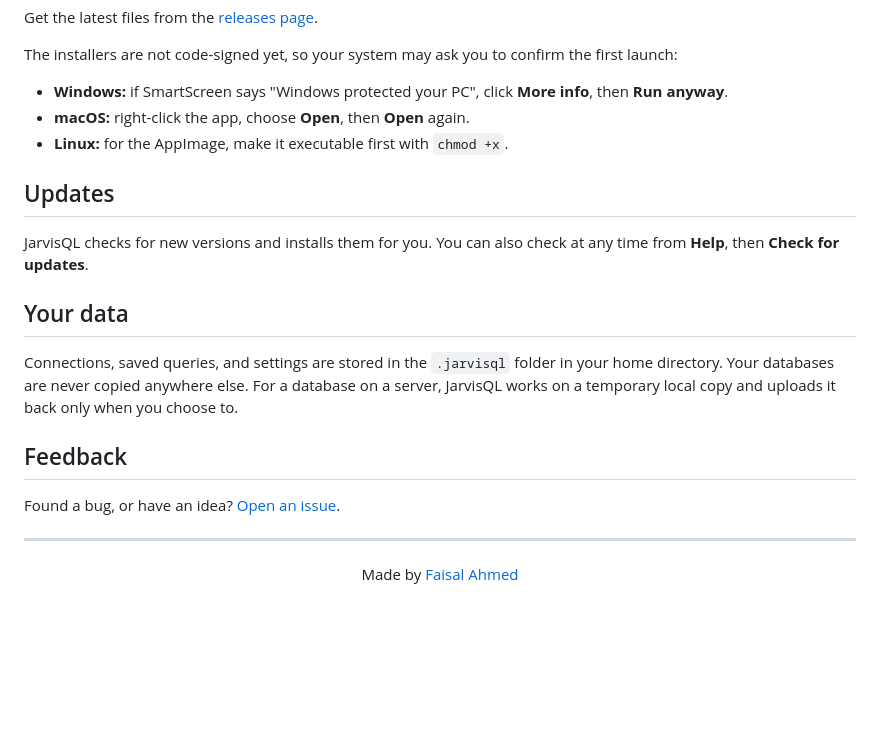
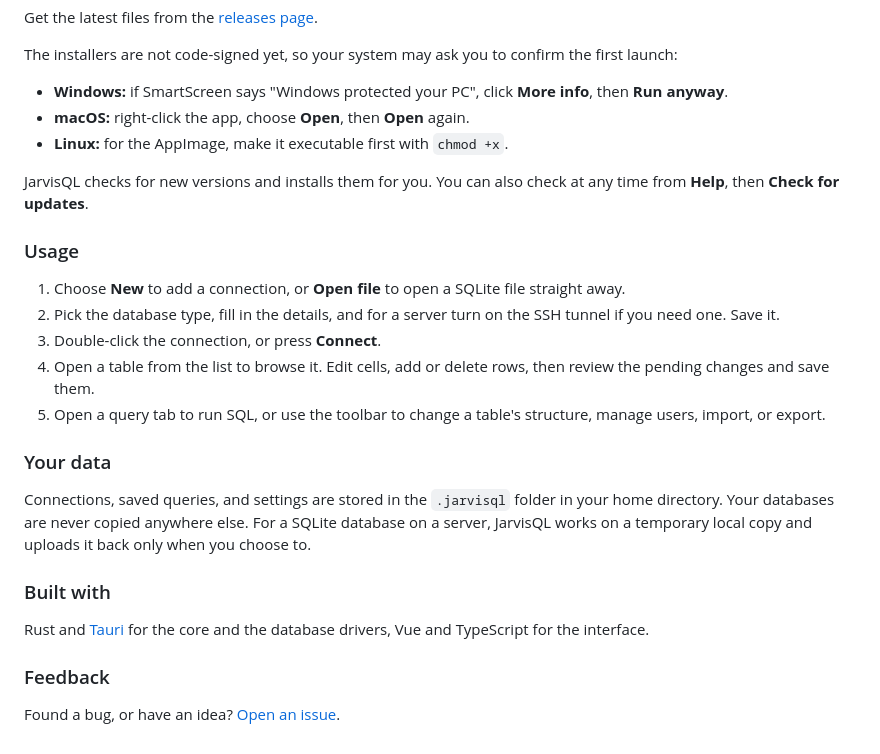
Before and after one commit to fftfaisal/jarvisql-releases, a Markdown page: README.md, the part around one of its changes. GitHub-like rendering; blank space fills up the shorter version.

```diff
--- a/README.md
+++ b/README.md
@@ -89,20 +107,24 @@ The installers are not code-signed yet, so your system may ask you to confirm th
 - **macOS:** right-click the app, choose **Open**, then **Open** again.
 - **Linux:** for the AppImage, make it executable first with `chmod +x`.
 
-## Updates
-
 JarvisQL checks for new versions and installs them for you. You can also check at any time from **Help**, then **Check for updates**.
 
-## Your data
+### Usage
 
-Connections, saved queries, and settings are stored in the `.jarvisql` folder in your home directory. Your databases are never copied anywhere else. For a database on a server, JarvisQL works on a temporary local copy and uploads it back only when you choose to.
+1. Choose **New** to add a connection, or **Open file** to open a SQLite file straight away.
+2. Pick the database type, fill in the details, and for a server turn on the SSH tunnel if you need one. Save it.
+3. Double-click the connection, or press **Connect**.
+4. Open a table from the list to browse it. Edit cells, add or delete rows, then review the pending changes and save them.
+5. Open a query tab to run SQL, or use the toolbar to change a table's structure, manage users, import, or export.
 
-## Feedback
+### Your data
+
+Connections, saved queries, and settings are stored in the `.jarvisql` folder in your home directory. Your databases are never copied anywhere else. For a SQLite database on a server, JarvisQL works on a temporary local copy and uploads it back only when you choose to.
+
+### Built with
+
+Rust and [Tauri](https://tauri.app) for the core and the database drivers, Vue and TypeScript for the interface.
+
+### Feedback
 
 Found a bug, or have an idea? [Open an issue](https://github.com/fftfaisal/jarvisql-releases/issues/new).
-
----
-
-<p align="center">
-  Made by <a href="https://faisal.com.bd">Faisal Ahmed</a>
-</p>
```
Also changed, not shown: other parts of README.md (+34 -16 lines).
